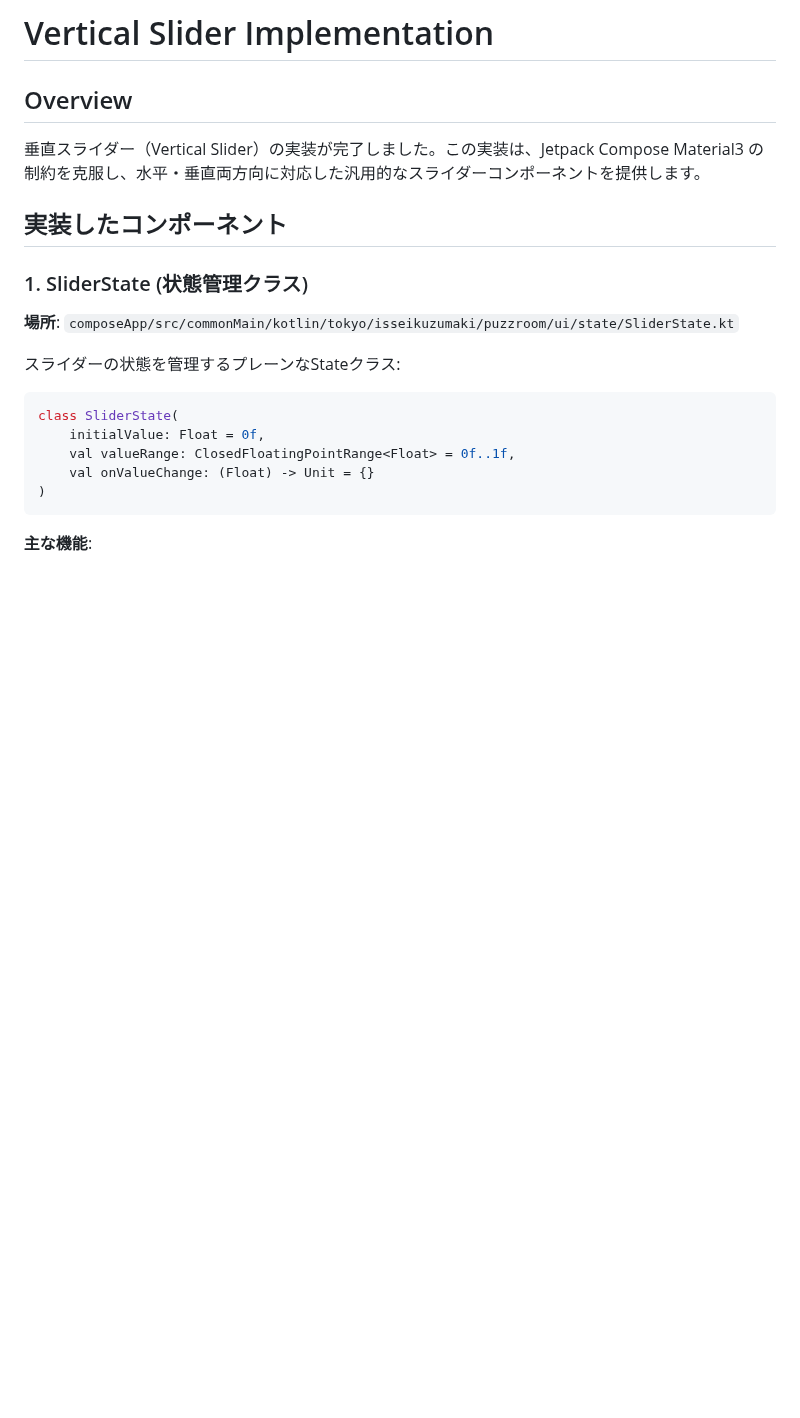
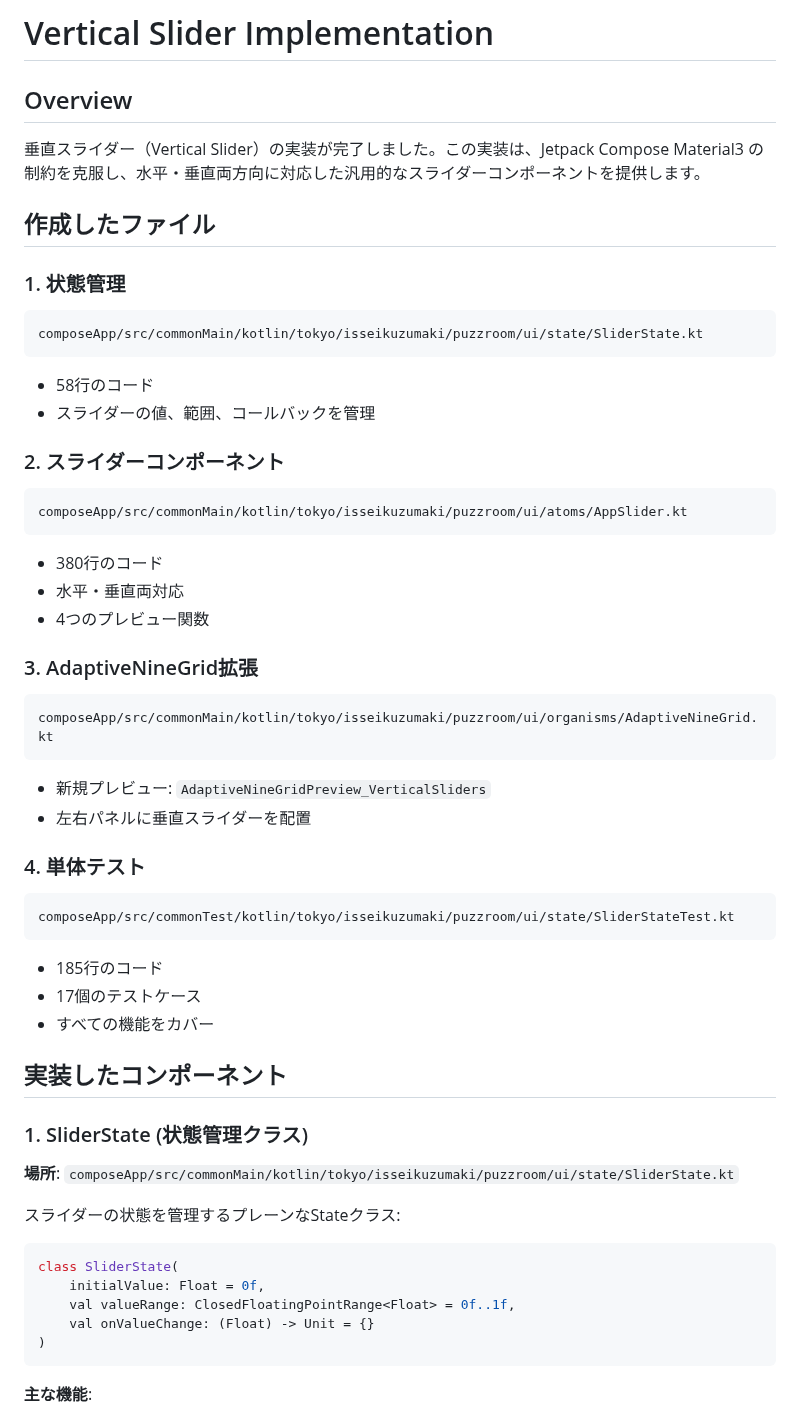
Before and after one commit to isseikz/Puzzroom, a Markdown page: docs/implementation/VerticalSliderImplementation.md, the part around one of its changes. Drawn GitHub-style; blank space fills up the shorter version.

````diff
--- a/docs/implementation/VerticalSliderImplementation.md
+++ b/docs/implementation/VerticalSliderImplementation.md
@@ -3,6 +3,38 @@
 ## Overview
 
 垂直スライダー（Vertical Slider）の実装が完了しました。この実装は、Jetpack Compose Material3 の制約を克服し、水平・垂直両方向に対応した汎用的なスライダーコンポーネントを提供します。
+
+## 作成したファイル
+
+### 1. 状態管理
+```
+composeApp/src/commonMain/kotlin/tokyo/isseikuzumaki/puzzroom/ui/state/SliderState.kt
+```
+- 58行のコード
+- スライダーの値、範囲、コールバックを管理
+
+### 2. スライダーコンポーネント
+```
+composeApp/src/commonMain/kotlin/tokyo/isseikuzumaki/puzzroom/ui/atoms/AppSlider.kt
+```
+- 380行のコード
+- 水平・垂直両対応
+- 4つのプレビュー関数
+
+### 3. AdaptiveNineGrid拡張
+```
+composeApp/src/commonMain/kotlin/tokyo/isseikuzumaki/puzzroom/ui/organisms/AdaptiveNineGrid.kt
+```
+- 新規プレビュー: `AdaptiveNineGridPreview_VerticalSliders`
+- 左右パネルに垂直スライダーを配置
+
+### 4. 単体テスト
+```
+composeApp/src/commonTest/kotlin/tokyo/isseikuzumaki/puzzroom/ui/state/SliderStateTest.kt
+```
+- 185行のコード
+- 17個のテストケース
+- すべての機能をカバー
 
 ## 実装したコンポーネント
 
````
Also changed, not shown: other parts of docs/implementation/VerticalSliderImplementation.md (+24 -0 lines), docs/implementation/IMPLEMENTATION_SUMMARY.md (deleted, +0 -193 lines).
